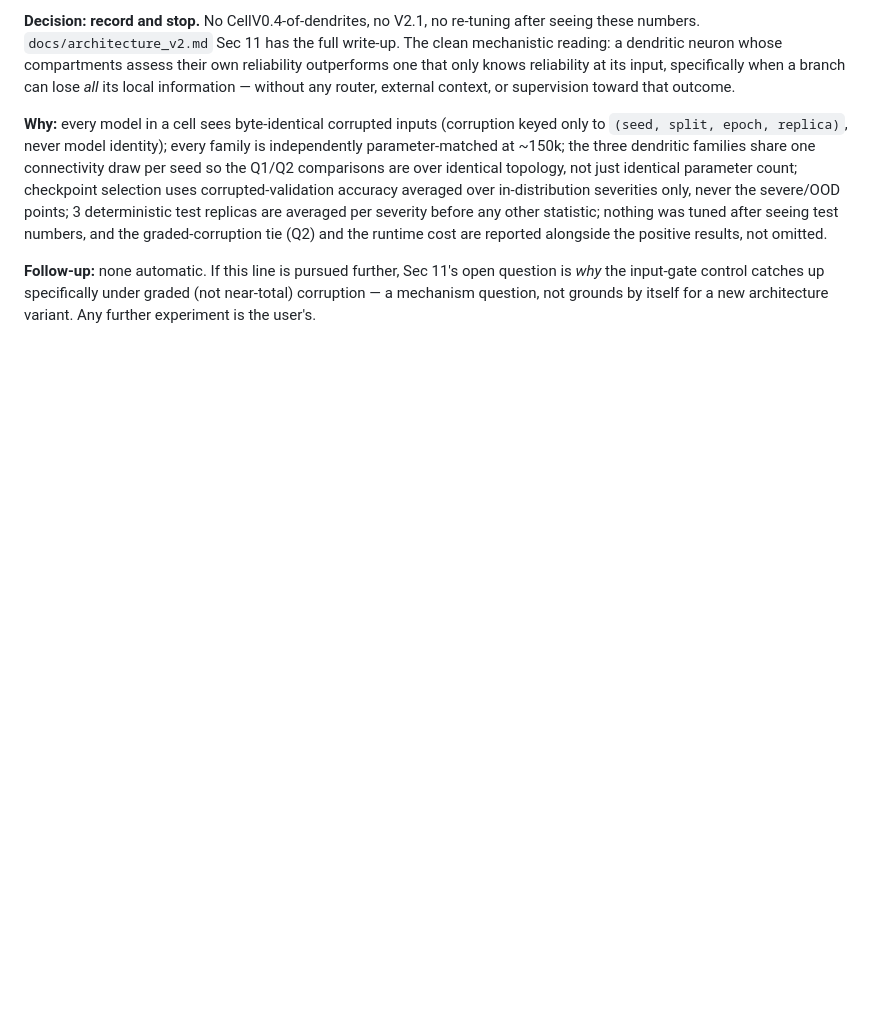
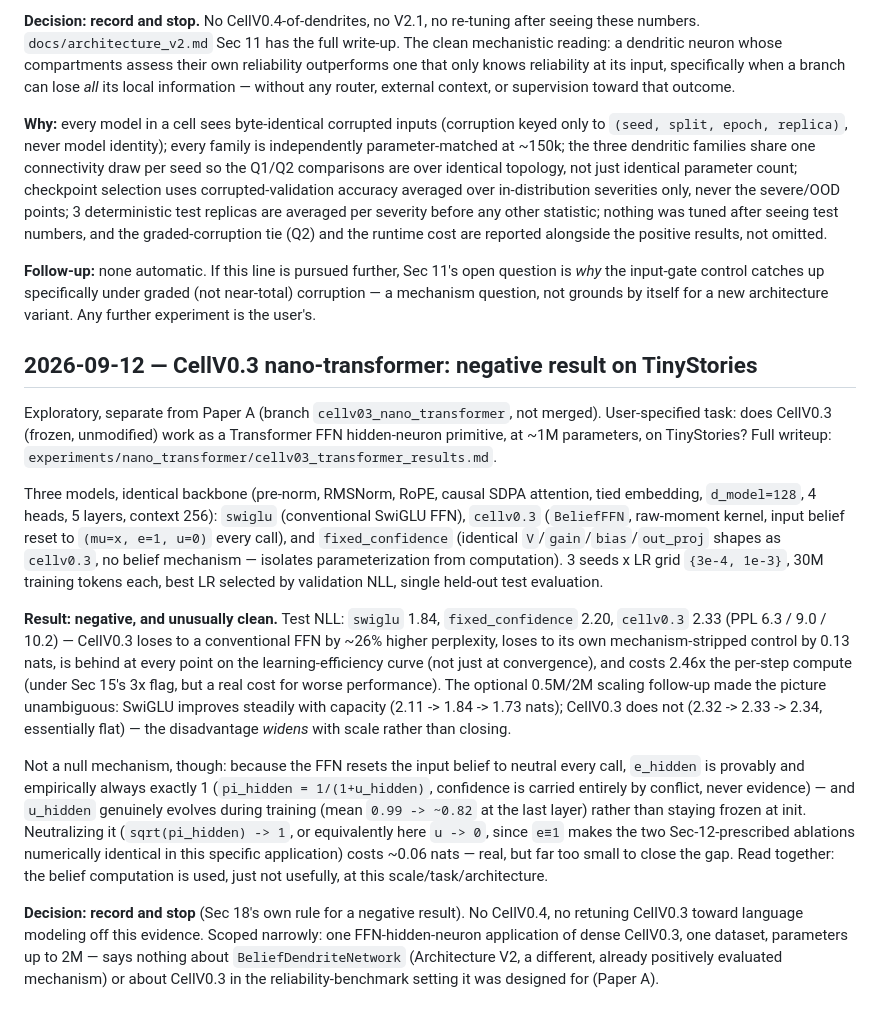
Before and after one commit to AkhilByju/CGRN-Compartmental-Graph-Reinforcement-Network, a Markdown page: docs/research_log.md, the part around the change. Rendered like a GitHub page; blank space fills up the shorter version.

```diff
--- a/docs/research_log.md
+++ b/docs/research_log.md
@@ -2898,3 +2898,49 @@ open question is *why* the input-gate control catches up specifically under
 graded (not near-total) corruption — a mechanism question, not grounds by
 itself for a new architecture variant. Any further experiment is the
 user's.
+
+## 2026-09-12 — CellV0.3 nano-transformer: negative result on TinyStories
+
+Exploratory, separate from Paper A (branch `cellv03_nano_transformer`, not
+merged). User-specified task: does CellV0.3 (frozen, unmodified) work as a
+Transformer FFN hidden-neuron primitive, at ~1M parameters, on TinyStories?
+Full writeup: `experiments/nano_transformer/cellv03_transformer_results.md`.
+
+Three models, identical backbone (pre-norm, RMSNorm, RoPE, causal SDPA
+attention, tied embedding, `d_model=128`, 4 heads, 5 layers, context 256):
+`swiglu` (conventional SwiGLU FFN), `cellv0.3` (`BeliefFFN`, raw-moment
+kernel, input belief reset to `(mu=x, e=1, u=0)` every call), and
+`fixed_confidence` (identical `V`/`gain`/`bias`/`out_proj` shapes as
+`cellv0.3`, no belief mechanism — isolates parameterization from
+computation). 3 seeds x LR grid `{3e-4, 1e-3}`, 30M training tokens each,
+best LR selected by validation NLL, single held-out test evaluation.
+
+**Result: negative, and unusually clean.** Test NLL: `swiglu` 1.84,
+`fixed_confidence` 2.20, `cellv0.3` 2.33 (PPL 6.3 / 9.0 / 10.2) — CellV0.3
+loses to a conventional FFN by ~26% higher perplexity, loses to its own
+mechanism-stripped control by 0.13 nats, is behind at every point on the
+learning-efficiency curve (not just at convergence), and costs 2.46x the
+per-step compute (under Sec 15's 3x flag, but a real cost for worse
+performance). The optional 0.5M/2M scaling follow-up made the picture
+unambiguous: SwiGLU improves steadily with capacity (2.11 -> 1.84 -> 1.73
+nats); CellV0.3 does not (2.32 -> 2.33 -> 2.34, essentially flat) — the
+disadvantage *widens* with scale rather than closing.
+
+Not a null mechanism, though: because the FFN resets the input belief to
+neutral every call, `e_hidden` is provably and empirically always exactly
+1 (`pi_hidden = 1/(1+u_hidden)`, confidence is carried entirely by conflict,
+never evidence) — and `u_hidden` genuinely evolves during training (mean
+`0.99 -> ~0.82` at the last layer) rather than staying frozen at init.
+Neutralizing it (`sqrt(pi_hidden) -> 1`, or equivalently here `u -> 0`,
+since `e≡1` makes the two Sec-12-prescribed ablations numerically identical
+in this specific application) costs ~0.06 nats — real, but far too small to
+close the gap. Read together: the belief computation is used, just not
+usefully, at this scale/task/architecture.
+
+**Decision: record and stop** (Sec 18's own rule for a negative result). No
+CellV0.4, no retuning CellV0.3 toward language modeling off this evidence.
+Scoped narrowly: one FFN-hidden-neuron application of dense CellV0.3, one
+dataset, parameters up to 2M — says nothing about `BeliefDendriteNetwork`
+(Architecture V2, a different, already positively evaluated mechanism) or
+about CellV0.3 in the reliability-benchmark setting it was designed for
+(Paper A).
```
Also changed, not shown: experiments/nano_transformer/cellv03_transformer_results.md (added, +290 -0 lines).
